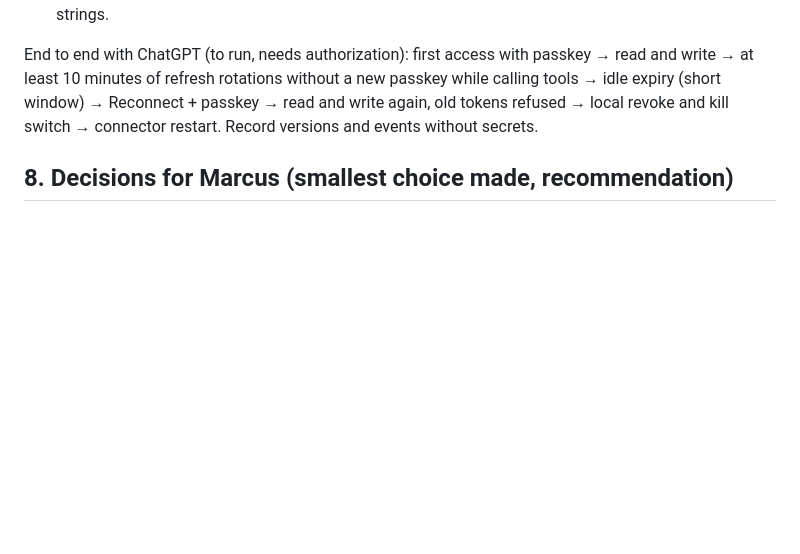
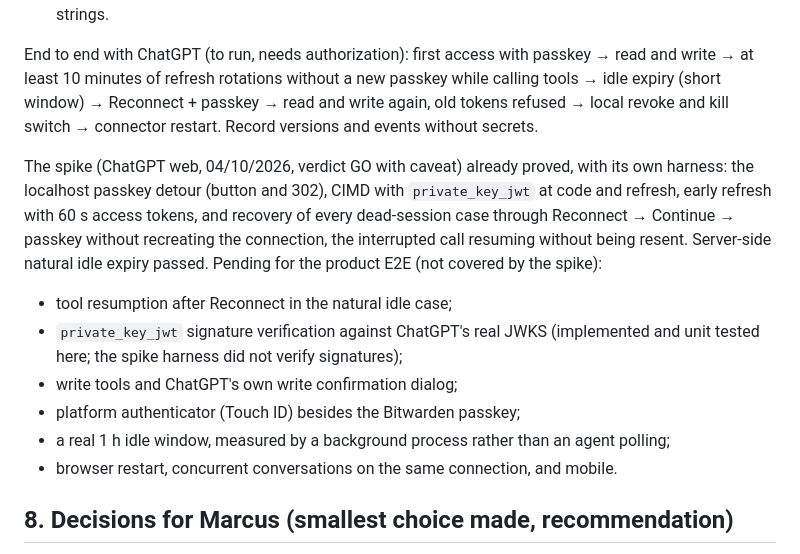
Before and after one commit to marcuscastelo/t3-connector, a Markdown page: docs/oauth-session.md, the part around the change. Drawn GitHub-style; blank space fills up the shorter version.

Commit message:
List the product E2E acceptance still pending after the spike verdict
Co-Authored-By: Claude Opus 5.5 (1M context) <noreply@anthropic.com>

```diff
--- a/docs/oauth-session.md
+++ b/docs/oauth-session.md
@@ -241,6 +241,21 @@ End to end with ChatGPT (to run, needs authorization): first access with passkey
 (short window) → Reconnect + passkey → read and write again, old tokens refused → local revoke and
 kill switch → connector restart. Record versions and events without secrets.
 
+The spike (ChatGPT web, 04/10/2026, verdict GO with caveat) already proved, with its own harness:
+the localhost passkey detour (button and 302), CIMD with `private_key_jwt` at code and refresh,
+early refresh with 60 s access tokens, and recovery of every dead-session case through Reconnect →
+Continue → passkey without recreating the connection, the interrupted call resuming without being
+resent. Server-side natural idle expiry passed. Pending for the product E2E (not covered by the
+spike):
+
+- tool resumption after Reconnect in the natural idle case;
+- `private_key_jwt` signature verification against ChatGPT's real JWKS (implemented and unit
+  tested here; the spike harness did not verify signatures);
+- write tools and ChatGPT's own write confirmation dialog;
+- platform authenticator (Touch ID) besides the Bitwarden passkey;
+- a real 1 h idle window, measured by a background process rather than an agent polling;
+- browser restart, concurrent conversations on the same connection, and mobile.
+
 ## 8. Decisions for Marcus (smallest choice made, recommendation)
 
 1. **Ingress.** Implemented: any HTTPS ingress in front of the public listener, issuer fixed by
```
